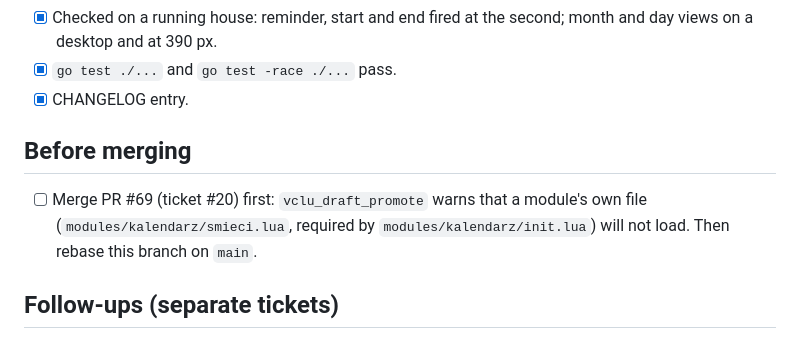
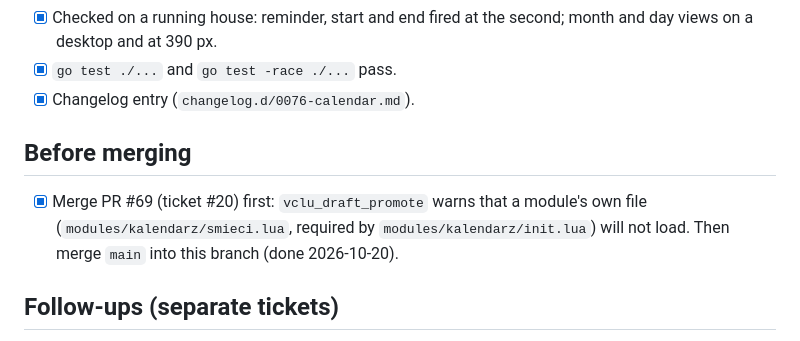
Before and after one commit to Domktorymysli/vclu, a Markdown page: dev/tickets/0076-calendar.md, the part around the change. Rendered like a GitHub page.

Commit message:
Tickets: #76 before merging done (#69 merged, main merged), changelog entry in changelog.d
Co-Authored-By: Claude Opus 5.5 <noreply@anthropic.com>

```diff
--- a/dev/tickets/0076-calendar.md
+++ b/dev/tickets/0076-calendar.md
@@ -73,12 +73,12 @@ Rules: `every` = `day`, `workday`, `weekend`, `holiday`, weekdays, `month` (`day
 - [x] Checked on a running house: reminder, start and end fired at the second; month and day
   views on a desktop and at 390 px.
 - [x] `go test ./...` and `go test -race ./...` pass.
-- [x] CHANGELOG entry.
+- [x] Changelog entry (`changelog.d/0076-calendar.md`).
 
 ## Before merging
-- [ ] Merge PR #69 (ticket #20) first: `vclu_draft_promote` warns that a module's own file
+- [x] Merge PR #69 (ticket #20) first: `vclu_draft_promote` warns that a module's own file
   (`modules/kalendarz/smieci.lua`, required by `modules/kalendarz/init.lua`) will not load.
-  Then rebase this branch on `main`.
+  Then merge `main` into this branch (done 2026-10-20).
 
 ## Follow-ups (separate tickets)
 - MCP tool `vclu_calendar`: agenda for agents ("what is tomorrow?") without `vclu_exec`, proposing
```
